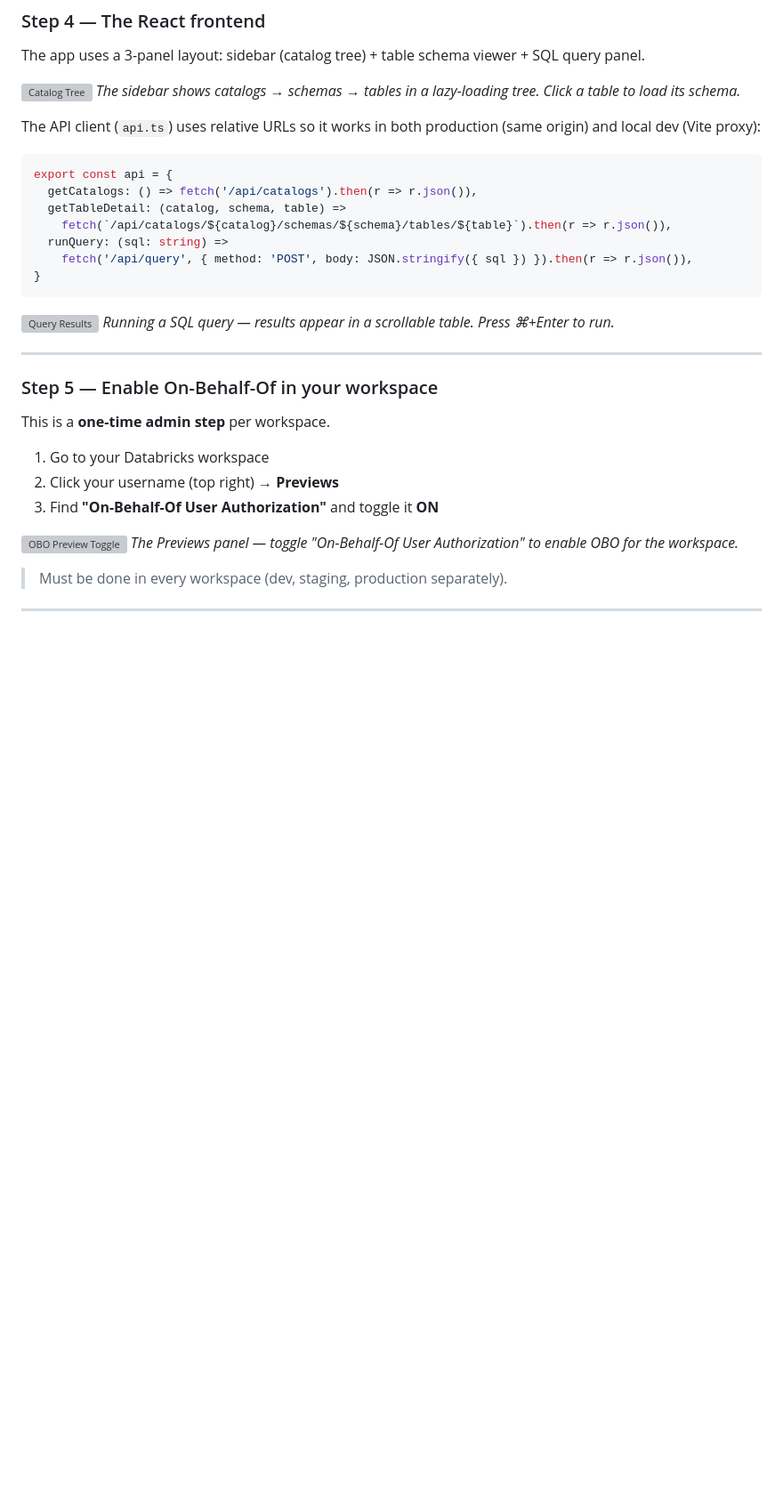
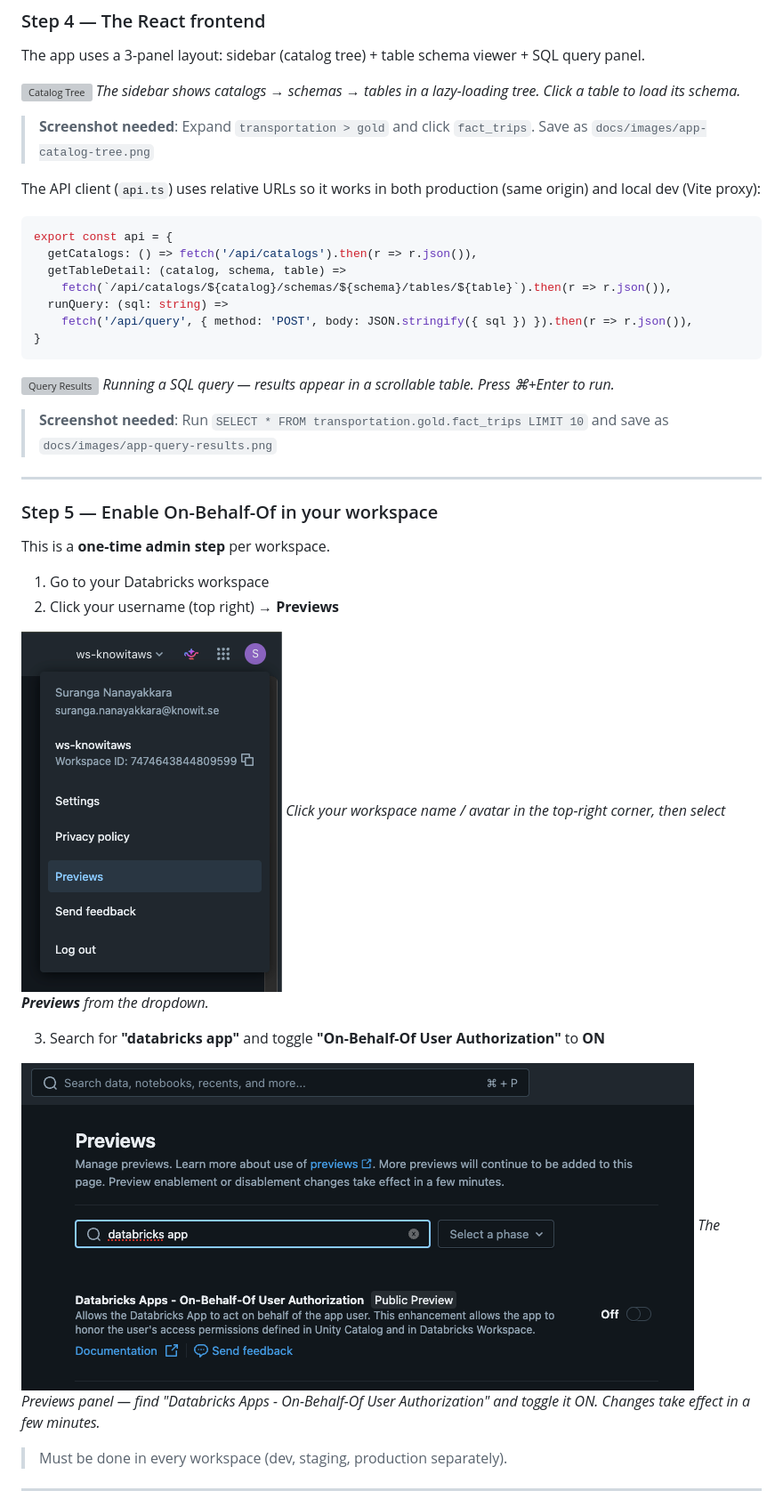
Before and after one commit to surangatj/databricks-uc-browser, a Markdown page: README.md, the part around one of its changes. Shown at 89% size. GitHub-like rendering; pictures changed too: docs/images/step1-user-menu-previews.png (added), docs/images/step2-obo-toggle.png (added); blank space fills up the shorter version; grey boxes are pictures that could not be loaded.

```diff
--- a/README.md
+++ b/README.md
@@ -280,4 +282,6 @@ The app uses a 3-panel layout: sidebar (catalog tree) + table schema viewer + SQ
 *The sidebar shows catalogs → schemas → tables in a lazy-loading tree. Click a table to load its schema.*
+
+> **Screenshot needed**: Expand `transportation > gold` and click `fact_trips`. Save as `docs/images/app-catalog-tree.png`
 
 The API client (`api.ts`) uses relative URLs so it works in both production (same origin) and local dev (Vite proxy):
 
@@ -295,4 +299,6 @@ export const api = {
 *Running a SQL query — results appear in a scrollable table. Press ⌘+Enter to run.*
+
+> **Screenshot needed**: Run `SELECT * FROM transportation.gold.fact_trips LIMIT 10` and save as `docs/images/app-query-results.png`
 
 ---
 
@@ -302,10 +308,14 @@ This is a **one-time admin step** per workspace.
 
 1. Go to your Databricks workspace
 2. Click your username (top right) → **Previews**
-3. Find **"On-Behalf-Of User Authorization"** and toggle it **ON**
 
-![OBO Preview Toggle](docs/images/obo-preview.png)
-*The Previews panel — toggle "On-Behalf-Of User Authorization" to enable OBO for the workspace.*
+![Step 1 — Open the user menu and click Previews](docs/images/step1-user-menu-previews.png)
+*Click your workspace name / avatar in the top-right corner, then select **Previews** from the dropdown.*
+
+3. Search for **"databricks app"** and toggle **"On-Behalf-Of User Authorization"** to **ON**
+
+![Step 2 — The OBO toggle in the Previews panel](docs/images/step2-obo-toggle.png)
+*The Previews panel — find "Databricks Apps - On-Behalf-Of User Authorization" and toggle it ON. Changes take effect in a few minutes.*
 
 > Must be done in every workspace (dev, staging, production separately).
 
```
Also changed, not shown: other parts of README.md (+14 -5 lines), docs/images/step3-obo-consent-screen.png (added), docs/images/step4-obo-authorized.png (added).
